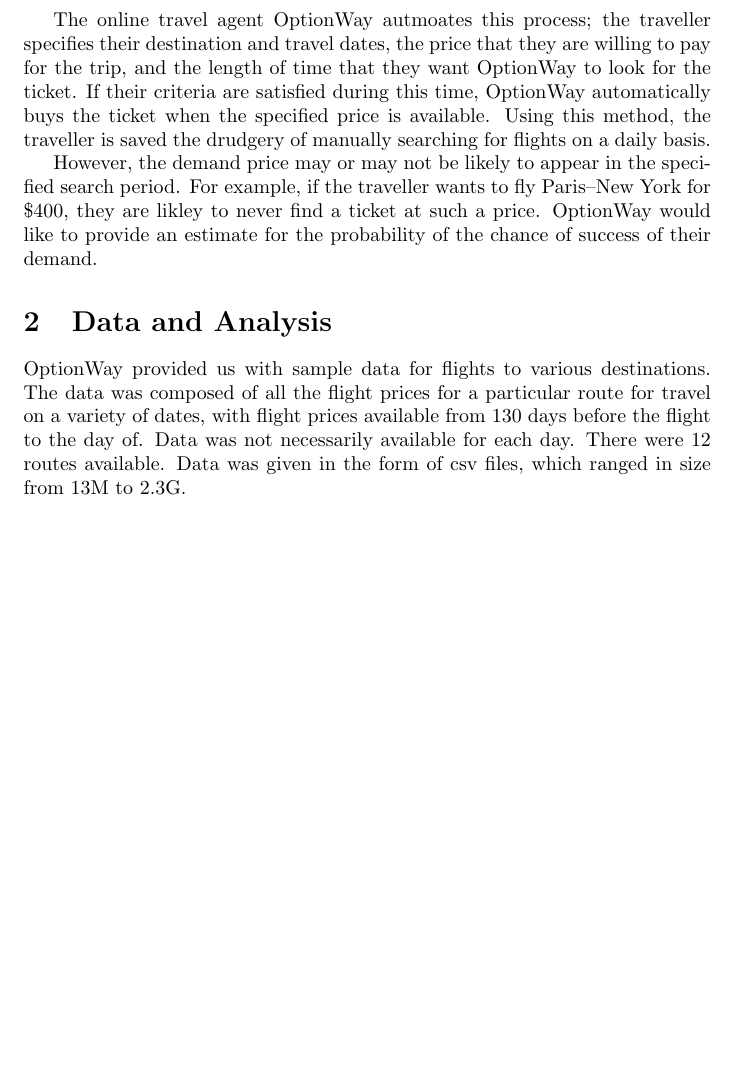
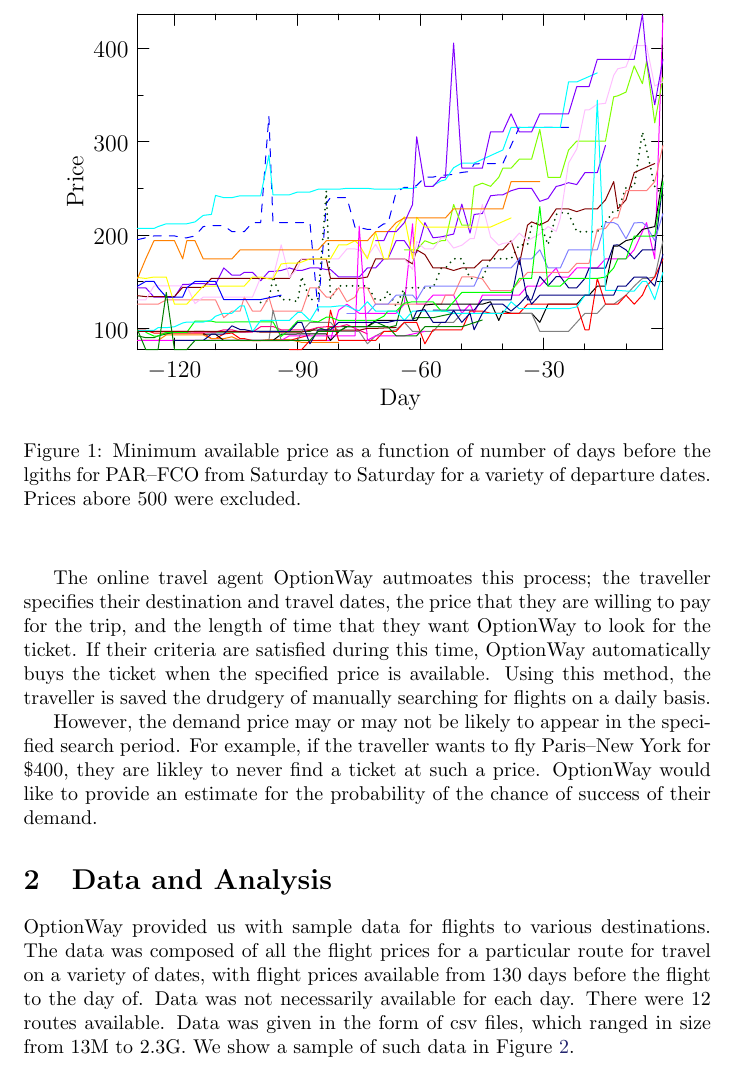
Before and after one commit to malcolmroberts/seme2016, a LaTeX paper (report/report.tex): part of page 2 of 2 before the commit and part of page 2 of 3 after it, cut at the place of the change, the shorter picture padded with empty space. Compiled offline with pdfLaTeX.

Commit message:
Work on report.

```diff
--- a/report/report.tex
+++ b/report/report.tex
@@ -104,9 +104,20 @@
 available from 130 days before the flight to the day of.  Data was not
 necessarily available for each day.  There were 12 routes available.
 Data was given in the form of csv files, which ranged in size from 13M
-to 2.3G.
+to 2.3G. We show a sample of such data in
+Figure~\ref{PARFCO_SAT_7_nonorm}.
 
-
+\begin{figure}
+  \begin{center}
+    % ./plots.py -f data/PARFCO_SAT_7.csv -d PARFCO_SAT_7_nonorm
+    % asy datagraphs -u "ymax=500"
+    \includegraphics{pdf/PARFCO_SAT_7_nonorm}
+    \label{PARFCO_SAT_7_nonorm}
+    \caption{Minimum available price as a function of number of days
+      before the lgiths for PAR--FCO from Saturday to Saturday for a
+      variety of departure dates. Prices abore 500 were excluded.}
+  \end{center}
+\end{figure}
 
 \section{Conclusion}
 
```
Also changed, not shown: report/pdf/PARFCO_SAT_7_nonorm.pdf (added), 2 other files.
